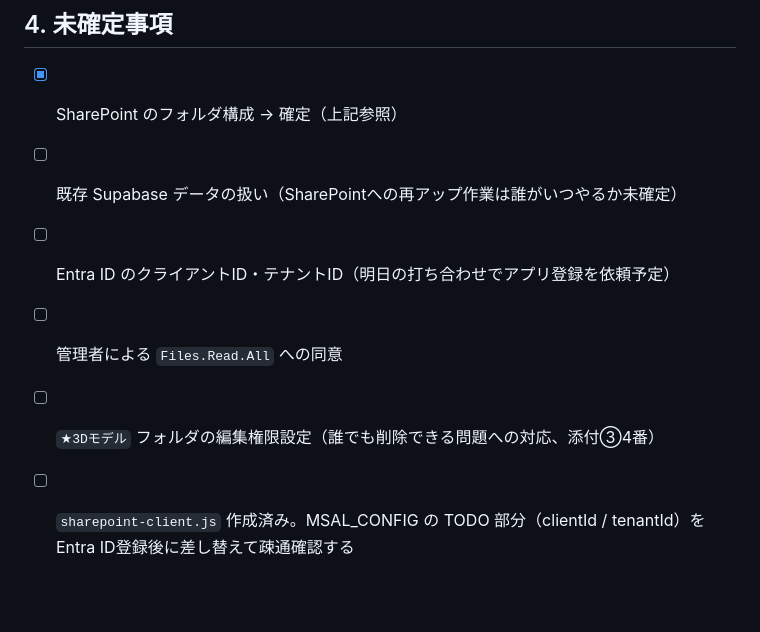
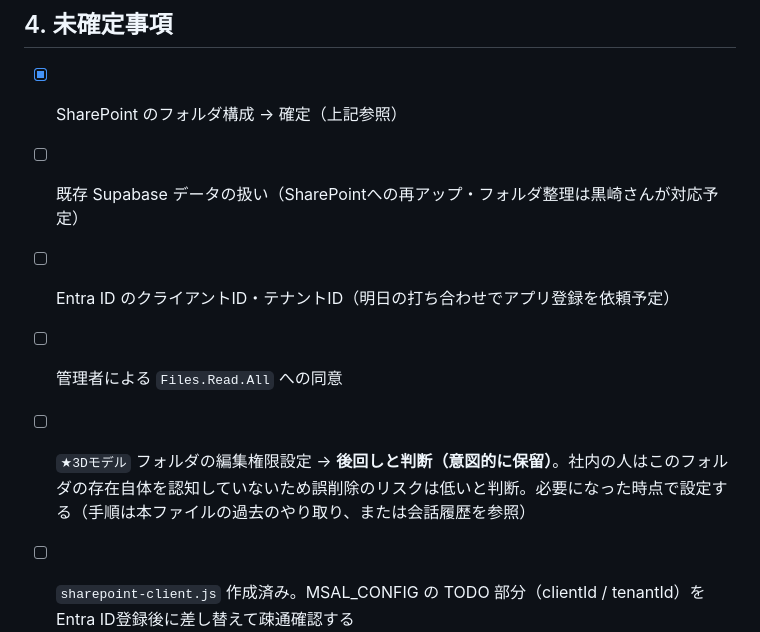
Before and after one commit to kemcokurosaki-oss/3d-viewer, a Markdown page: HANDOFF.md, the part around the change. Drawn GitHub-style; blank space fills up the shorter version.

Commit message:
Auto-commit: Claude Code changes

```diff
--- a/HANDOFF.md
+++ b/HANDOFF.md
@@ -135,8 +135,8 @@ SharePoint に統一する方向で確定。Supabase 登録済み約20件につ
 ## 4. 未確定事項
 
 - [x] SharePoint のフォルダ構成 → 確定（上記参照）
-- [ ] 既存 Supabase データの扱い（SharePointへの再アップ作業は誰がいつやるか未確定）
+- [ ] 既存 Supabase データの扱い（SharePointへの再アップ・フォルダ整理は黒崎さんが対応予定）
 - [ ] Entra ID のクライアントID・テナントID（明日の打ち合わせでアプリ登録を依頼予定）
 - [ ] 管理者による `Files.Read.All` への同意
-- [ ] `★3Dモデル` フォルダの編集権限設定（誰でも削除できる問題への対応、添付③4番）
+- [ ] `★3Dモデル` フォルダの編集権限設定 → **後回しと判断（意図的に保留）**。社内の人はこのフォルダの存在自体を認知していないため誤削除のリスクは低いと判断。必要になった時点で設定する（手順は本ファイルの過去のやり取り、または会話履歴を参照）
 - [ ] `sharepoint-client.js` 作成済み。MSAL_CONFIG の TODO 部分（clientId / tenantId）をEntra ID登録後に差し替えて疎通確認する
```
